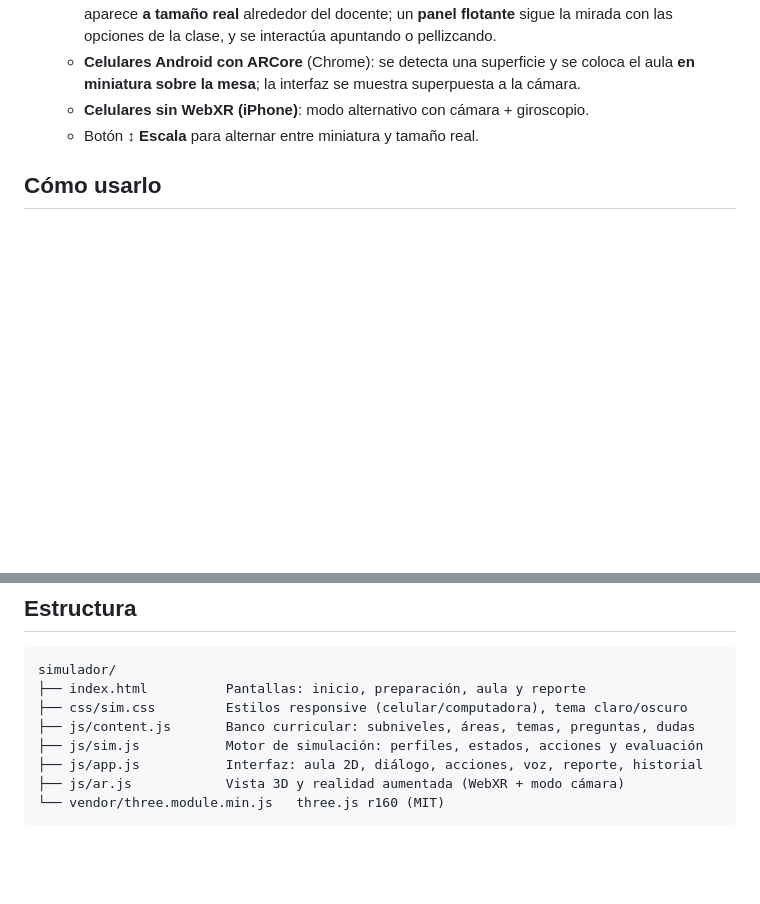
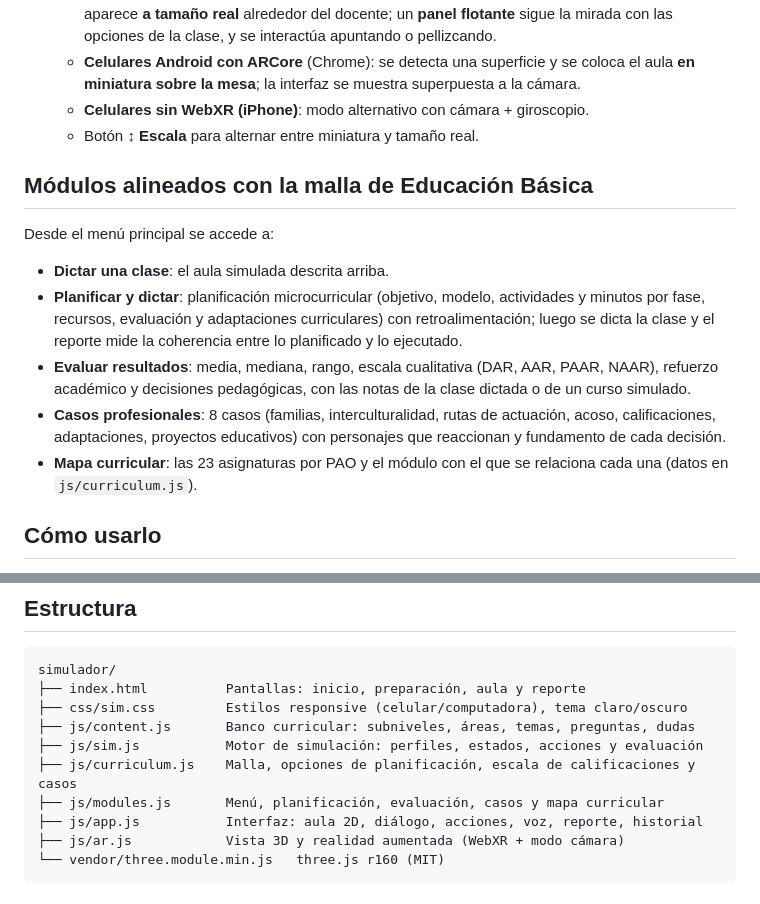
Before and after one commit to daysearroyocorozo-pixel/Prueba, a Markdown page: simulador/README.md, 2 parts joined by grey strips. Drawn GitHub-style; blank space fills up the shorter version.

Commit message:
Documentar los módulos nuevos en el README del simulador
Co-Authored-By: Claude Opus 5.5 <noreply@anthropic.com>
Claude-Session: https://claude.ai/code/session_019XLr8SimAL3MWvirZG9mjs

```diff
--- a/simulador/README.md
+++ b/simulador/README.md
@@ -39,6 +39,21 @@ Funciona en **computadora, celular y gafas de realidad aumentada** (WebXR).
   - **Celulares sin WebXR (iPhone)**: modo alternativo con cámara + giroscopio.
   - Botón **↕ Escala** para alternar entre miniatura y tamaño real.
 
+## Módulos alineados con la malla de Educación Básica
+
+Desde el menú principal se accede a:
+
+- **Dictar una clase**: el aula simulada descrita arriba.
+- **Planificar y dictar**: planificación microcurricular (objetivo, modelo, actividades y minutos por fase,
+  recursos, evaluación y adaptaciones curriculares) con retroalimentación; luego se dicta la clase y el
+  reporte mide la coherencia entre lo planificado y lo ejecutado.
+- **Evaluar resultados**: media, mediana, rango, escala cualitativa (DAR, AAR, PAAR, NAAR), refuerzo
+  académico y decisiones pedagógicas, con las notas de la clase dictada o de un curso simulado.
+- **Casos profesionales**: 8 casos (familias, interculturalidad, rutas de actuación, acoso, calificaciones,
+  adaptaciones, proyectos educativos) con personajes que reaccionan y fundamento de cada decisión.
+- **Mapa curricular**: las 23 asignaturas por PAO y el módulo con el que se relaciona cada una
+  (datos en `js/curriculum.js`).
+
 ## Cómo usarlo
 
 Es HTML/CSS/JS puro, sin compilación ni dependencias externas (three.js está incluido en
@@ -62,6 +77,8 @@ simulador/
 ├── css/sim.css         Estilos responsive (celular/computadora), tema claro/oscuro
 ├── js/content.js       Banco curricular: subniveles, áreas, temas, preguntas, dudas
 ├── js/sim.js           Motor de simulación: perfiles, estados, acciones y evaluación
+├── js/curriculum.js    Malla, opciones de planificación, escala de calificaciones y casos
+├── js/modules.js       Menú, planificación, evaluación, casos y mapa curricular
 ├── js/app.js           Interfaz: aula 2D, diálogo, acciones, voz, reporte, historial
 ├── js/ar.js            Vista 3D y realidad aumentada (WebXR + modo cámara)
 └── vendor/three.module.min.js   three.js r160 (MIT)
```
